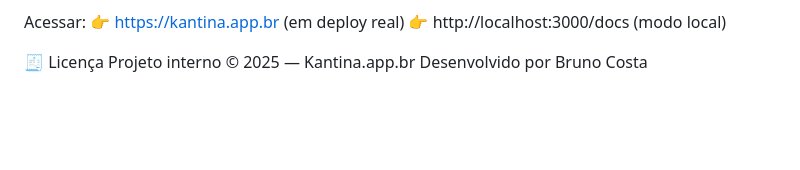
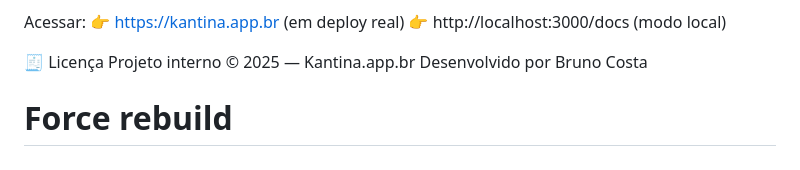
Before and after one commit to brunoscosta17/kantina-api, a Markdown page: README.md, the part around the change. Drawn GitHub-style; blank space fills up the shorter version.

Commit message:
force: trigger rebuild to execute migrations

```diff
--- a/README.md
+++ b/README.md
@@ -247,3 +247,4 @@ Acessar:
 🧾 Licença
 Projeto interno © 2025 — Kantina.app.br
 Desenvolvido por Bruno Costa
+# Force rebuild
```
